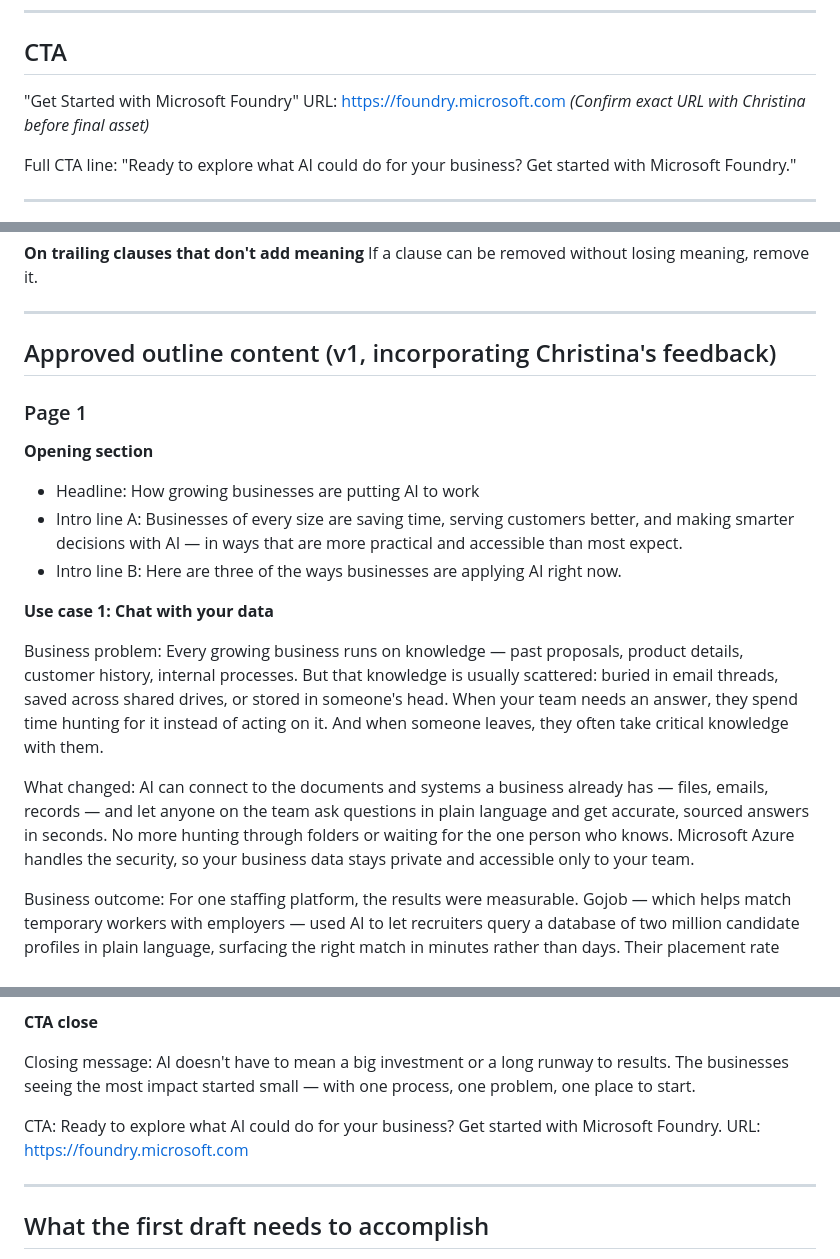
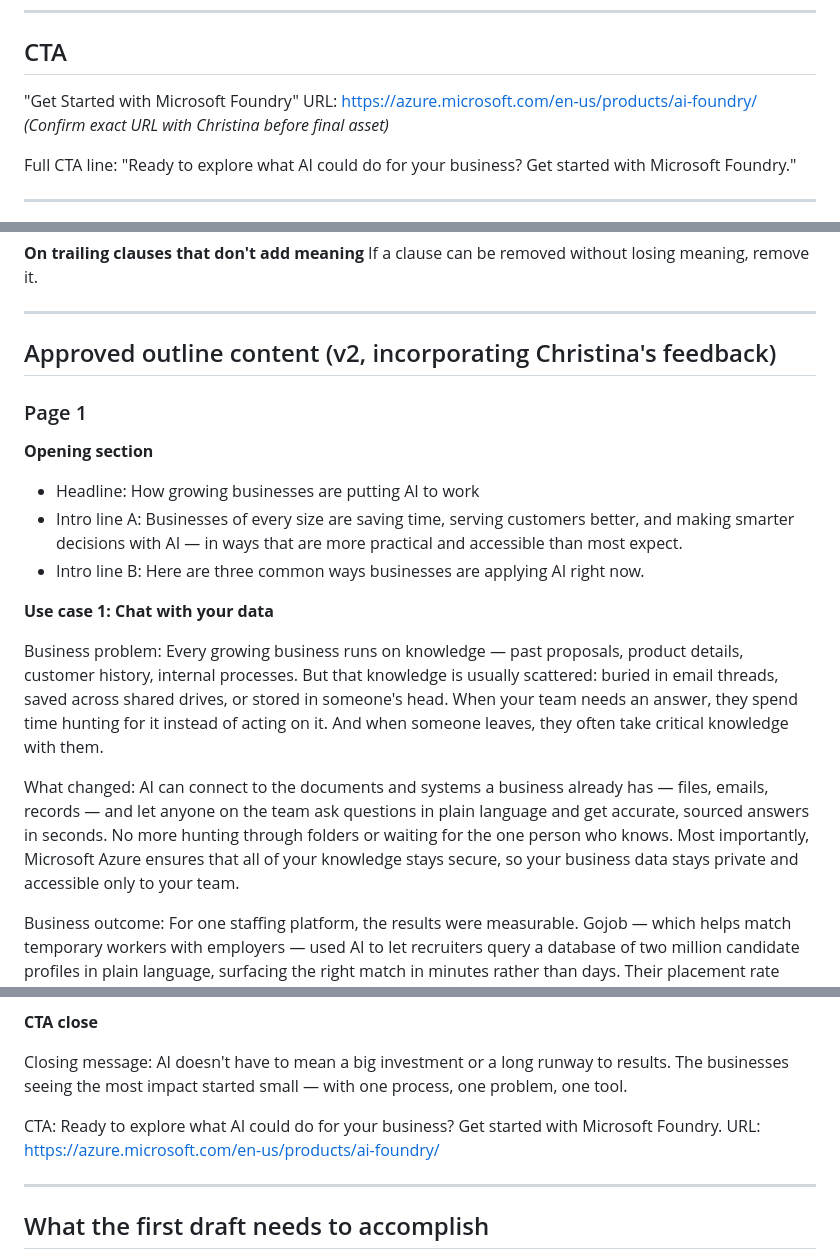
Before and after one commit to joe-garvin/claude-knowledge-base, a Markdown page: projects/2026-03-19-microsoft-smb-ai-infographic-drafting-brief.md, 3 parts joined by grey strips. Drawn GitHub-style.

Commit message:
Update drafting brief to match outline v2 — five corrections

```diff
--- a/projects/2026-03-19-microsoft-smb-ai-infographic-drafting-brief.md
+++ b/projects/2026-03-19-microsoft-smb-ai-infographic-drafting-brief.md
@@ -101,7 +101,7 @@ No opening stat. The two candidate stats (Salesforce and Bredin) do not have exp
 ## CTA
 
 "Get Started with Microsoft Foundry"
-URL: https://foundry.microsoft.com
+URL: https://azure.microsoft.com/en-us/products/ai-foundry/
 *(Confirm exact URL with Christina before final asset)*
 
 Full CTA line: "Ready to explore what AI could do for your business? Get started with Microsoft Foundry."
@@ -162,14 +162,14 @@ If a clause can be removed without losing meaning, remove it.
 
 ---
 
-## Approved outline content (v1, incorporating Christina's feedback)
+## Approved outline content (v2, incorporating Christina's feedback)
 
 ### Page 1
 
 **Opening section**
 - Headline: How growing businesses are putting AI to work
 - Intro line A: Businesses of every size are saving time, serving customers better, and making smarter decisions with AI — in ways that are more practical and accessible than most expect.
-- Intro line B: Here are three of the ways businesses are applying AI right now.
+- Intro line B: Here are three common ways businesses are applying AI right now.
 
 **Use case 1: Chat with your data**
 
@@ -177,7 +177,7 @@ Business problem:
 Every growing business runs on knowledge — past proposals, product details, customer history, internal processes. But that knowledge is usually scattered: buried in email threads, saved across shared drives, or stored in someone's head. When your team needs an answer, they spend time hunting for it instead of acting on it. And when someone leaves, they often take critical knowledge with them.
 
 What changed:
-AI can connect to the documents and systems a business already has — files, emails, records — and let anyone on the team ask questions in plain language and get accurate, sourced answers in seconds. No more hunting through folders or waiting for the one person who knows. Microsoft Azure handles the security, so your business data stays private and accessible only to your team.
+AI can connect to the documents and systems a business already has — files, emails, records — and let anyone on the team ask questions in plain language and get accurate, sourced answers in seconds. No more hunting through folders or waiting for the one person who knows. Most importantly, Microsoft Azure ensures that all of your knowledge stays secure, so your business data stays private and accessible only to your team.
 
 Business outcome:
 For one staffing platform, the results were measurable. Gojob — which helps match temporary workers with employers — used AI to let recruiters query a database of two million candidate profiles in plain language, surfacing the right match in minutes rather than days. Their placement rate rose from 60% to 95%, and recruiters went from contacting 50 to 80 candidates per vacancy down to fewer than two.
@@ -238,11 +238,11 @@ Fraud doesn't announce itself, and no business is too large or too established t
 **CTA close**
 
 Closing message:
-AI doesn't have to mean a big investment or a long runway to results. The businesses seeing the most impact started small — with one process, one problem, one place to start.
+AI doesn't have to mean a big investment or a long runway to results. The businesses seeing the most impact started small — with one process, one problem, one tool.
 
 CTA:
 Ready to explore what AI could do for your business? Get started with Microsoft Foundry.
-URL: https://foundry.microsoft.com
+URL: https://azure.microsoft.com/en-us/products/ai-foundry/
 
 ---
 
```
Also changed, not shown: other parts of projects/2026-03-19-microsoft-smb-ai-infographic-drafting-brief.md (+1 -1 lines).
